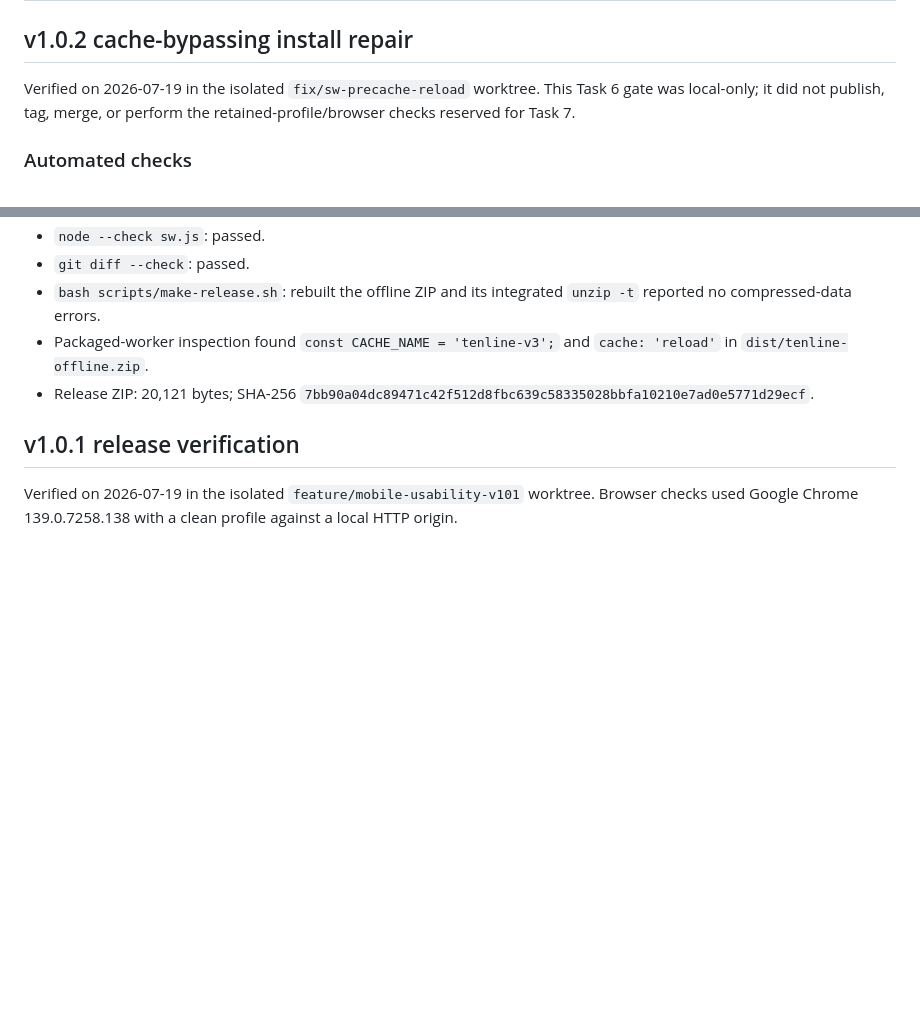
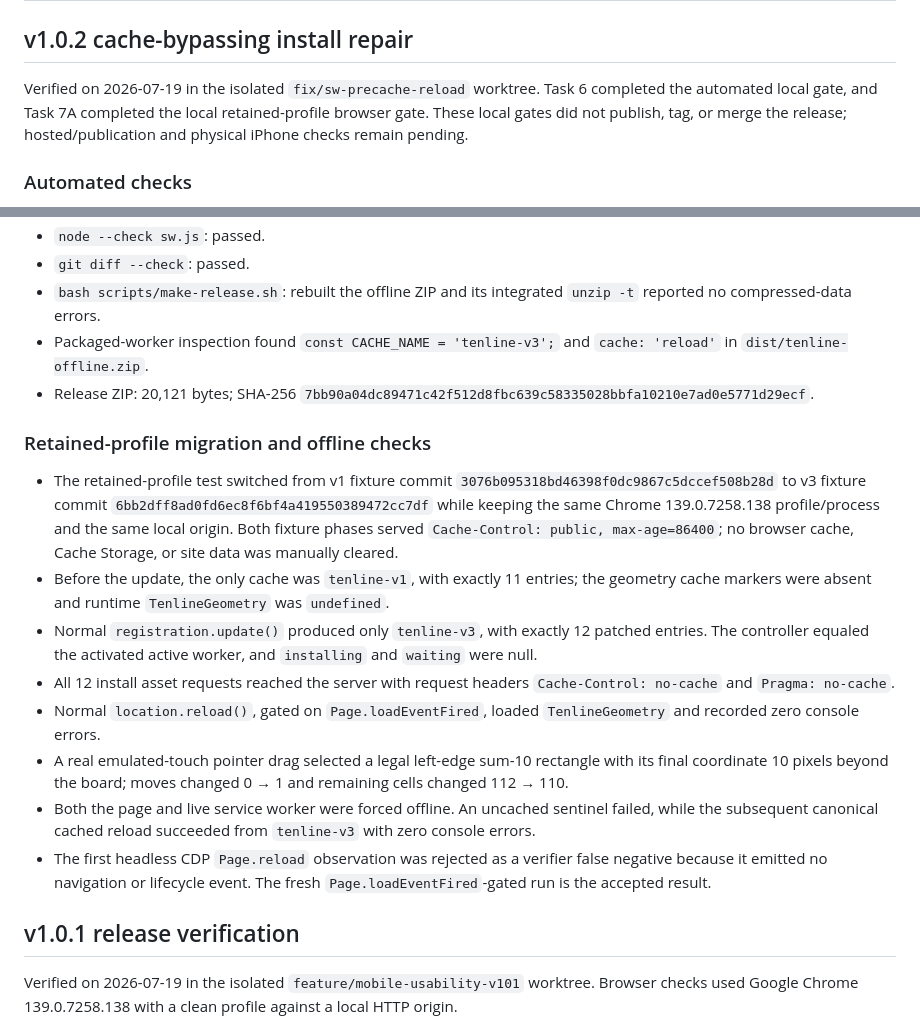
Before and after one commit to J1anx1angWang/tenline, a Markdown page: VERIFICATION.md, 2 parts joined by grey strips. Drawn GitHub-style; blank space fills up the shorter version.

Commit message:
docs: record offline cache migration verification

```diff
--- a/VERIFICATION.md
+++ b/VERIFICATION.md
@@ -2,7 +2,7 @@
 
 ## v1.0.2 cache-bypassing install repair
 
-Verified on 2026-07-19 in the isolated `fix/sw-precache-reload` worktree. This Task 6 gate was local-only; it did not publish, tag, merge, or perform the retained-profile/browser checks reserved for Task 7.
+Verified on 2026-07-19 in the isolated `fix/sw-precache-reload` worktree. Task 6 completed the automated local gate, and Task 7A completed the local retained-profile browser gate. These local gates did not publish, tag, or merge the release; hosted/publication and physical iPhone checks remain pending.
 
 ### Automated checks
 
@@ -15,6 +15,17 @@ Verified on 2026-07-19 in the isolated `fix/sw-precache-reload` worktree. This T
 - `bash scripts/make-release.sh`: rebuilt the offline ZIP and its integrated `unzip -t` reported no compressed-data errors.
 - Packaged-worker inspection found `const CACHE_NAME = 'tenline-v3';` and `cache: 'reload'` in `dist/tenline-offline.zip`.
 - Release ZIP: 20,121 bytes; SHA-256 `7bb90a04dc89471c42f512d8fbc639c58335028bbfa10210e7ad0e5771d29ecf`.
+
+### Retained-profile migration and offline checks
+
+- The retained-profile test switched from v1 fixture commit `3076b095318bd46398f0dc9867c5dccef508b28d` to v3 fixture commit `6bb2dff8ad0fd6ec8f6bf4a419550389472cc7df` while keeping the same Chrome 139.0.7258.138 profile/process and the same local origin. Both fixture phases served `Cache-Control: public, max-age=86400`; no browser cache, Cache Storage, or site data was manually cleared.
+- Before the update, the only cache was `tenline-v1`, with exactly 11 entries; the geometry cache markers were absent and runtime `TenlineGeometry` was `undefined`.
+- Normal `registration.update()` produced only `tenline-v3`, with exactly 12 patched entries. The controller equaled the activated active worker, and `installing` and `waiting` were null.
+- All 12 install asset requests reached the server with request headers `Cache-Control: no-cache` and `Pragma: no-cache`.
+- Normal `location.reload()`, gated on `Page.loadEventFired`, loaded `TenlineGeometry` and recorded zero console errors.
+- A real emulated-touch pointer drag selected a legal left-edge sum-10 rectangle with its final coordinate 10 pixels beyond the board; moves changed 0 → 1 and remaining cells changed 112 → 110.
+- Both the page and live service worker were forced offline. An uncached sentinel failed, while the subsequent canonical cached reload succeeded from `tenline-v3` with zero console errors.
+- The first headless CDP `Page.reload` observation was rejected as a verifier false negative because it emitted no navigation or lifecycle event. The fresh `Page.loadEventFired`-gated run is the accepted result.
 
 ## v1.0.1 release verification
 
```
